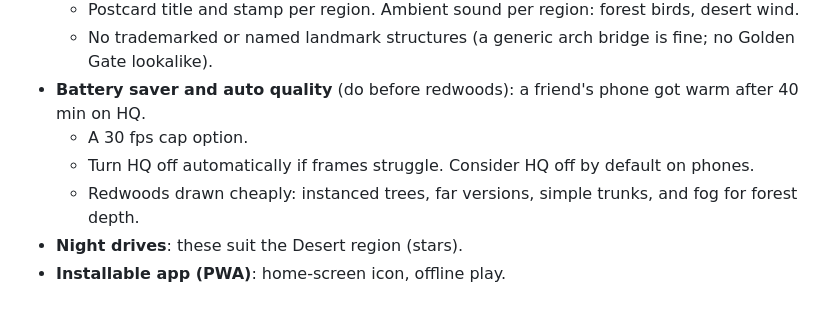
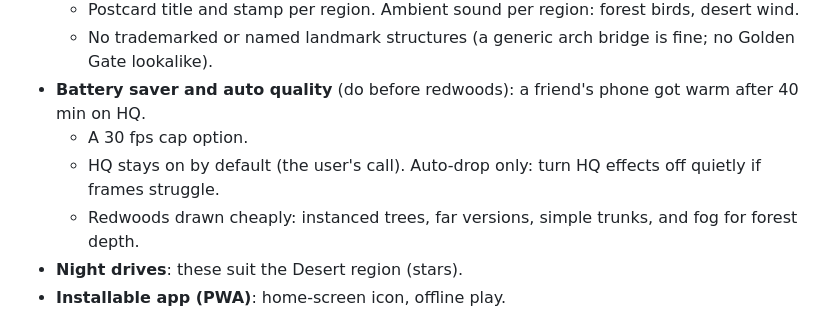
Before and after one commit to gghui-plans/long-way-home, a Markdown page: production/FUTURE-WORK.md, the part around the change. GitHub-like rendering.

Commit message:
Future work: HQ stays on by default
Co-Authored-By: Claude Opus 5.5 <noreply@anthropic.com>

```diff
--- a/production/FUTURE-WORK.md
+++ b/production/FUTURE-WORK.md
@@ -25,7 +25,7 @@ Ideas and to-dos for later. Nothing here is scheduled; pick one and say "build".
   - No trademarked or named landmark structures (a generic arch bridge is fine; no Golden Gate lookalike).
 - **Battery saver and auto quality** (do before redwoods): a friend's phone got warm after 40 min on HQ.
   - A 30 fps cap option.
-  - Turn HQ off automatically if frames struggle. Consider HQ off by default on phones.
+  - HQ stays on by default (the user's call). Auto-drop only: turn HQ effects off quietly if frames struggle.
   - Redwoods drawn cheaply: instanced trees, far versions, simple trunks, and fog for forest depth.
 - **Night drives**: these suit the Desert region (stars).
 - **Installable app (PWA)**: home-screen icon, offline play.
```
